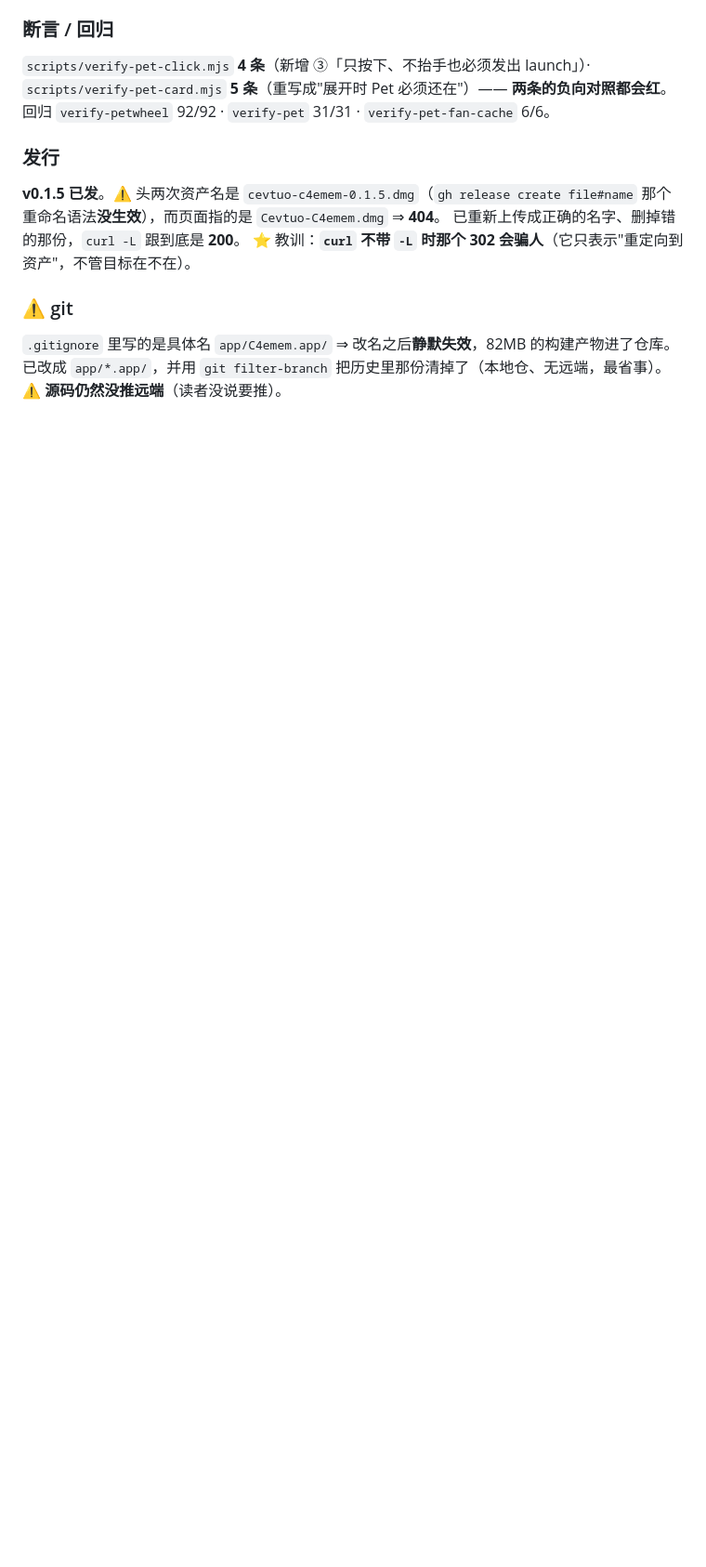
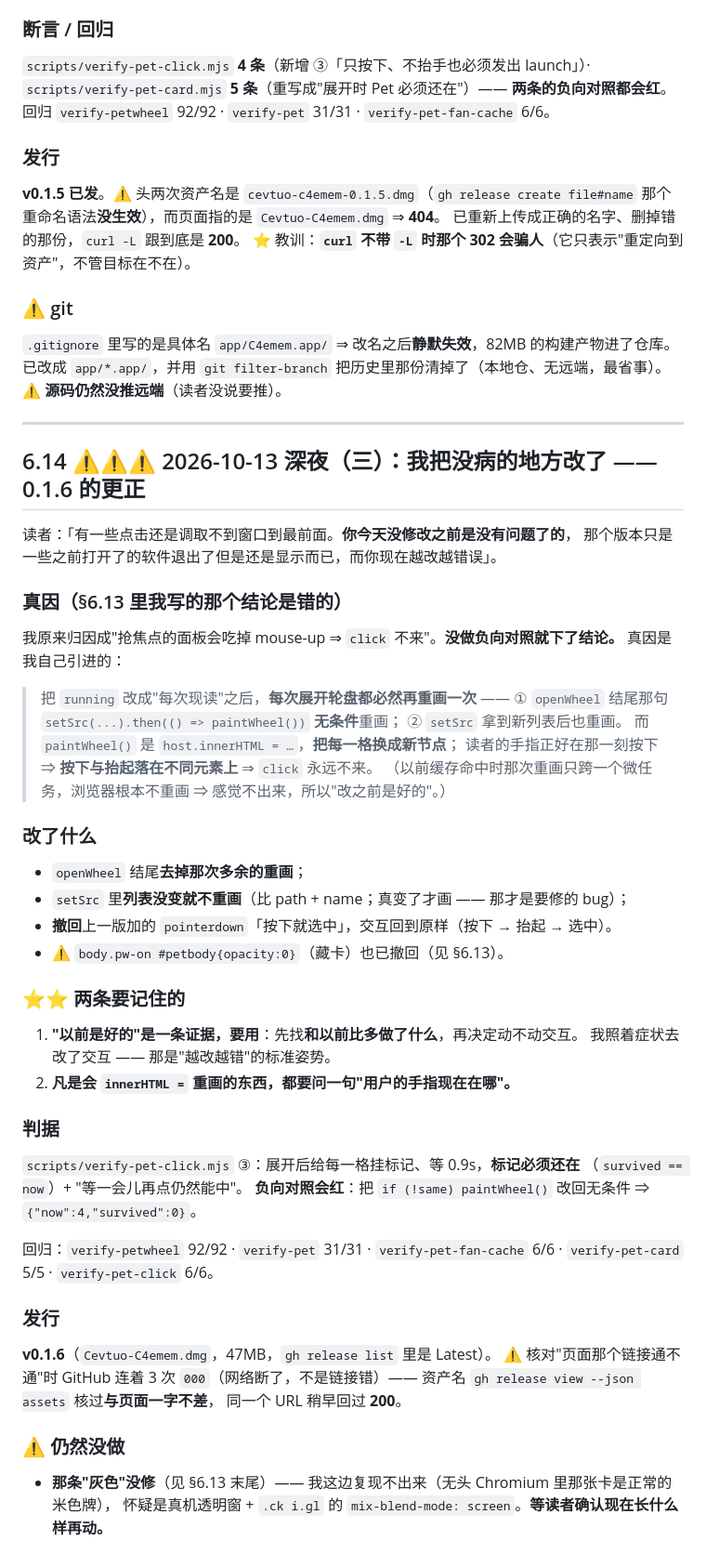
Before and after one commit to cevtuocjw/CEVTUO-C4EMEM, a Markdown page: docs/HANDOFF-NOW.md, the part around the change. Shown at 93% size. GitHub-like rendering; blank space fills up the shorter version.

Commit message:
docs: §6.14 —— 更正 §6.13 的错误归因（真因是展开后又重画了一次）+ 0.1.6

```diff
--- a/docs/HANDOFF-NOW.md
+++ b/docs/HANDOFF-NOW.md
@@ -1172,3 +1172,56 @@ App 路径从 `C4emem.app` 变成 `cevtuo-c4emem.app` 之后：
 `.gitignore` 里写的是具体名 `app/C4emem.app/` ⇒ 改名之后**静默失效**，82MB 的构建产物进了仓库。
 已改成 `app/*.app/`，并用 `git filter-branch` 把历史里那份清掉了（本地仓、无远端，最省事）。
 ⚠️ **源码仍然没推远端**（读者没说要推）。
+
+---
+
+## 6.14 ⚠️⚠️⚠️ 2026-10-13 深夜（三）：**我把没病的地方改了** —— 0.1.6 的更正
+
+读者：「有一些点击还是调取不到窗口到最前面。**你今天没修改之前是没有问题了的**，
+那个版本只是一些之前打开了的软件退出了但是还是显示而已，而你现在越改越错误」。
+
+### 真因（§6.13 里我写的那个结论是**错的**）
+
+我原来归因成"抢焦点的面板会吃掉 mouse-up ⇒ `click` 不来"。**没做负向对照就下了结论。**
+真因是我自己引进的：
+
+> 把 `running` 改成"每次现读"之后，**每次展开轮盘都必然再重画一次** ——
+> ① `openWheel` 结尾那句 `setSrc(...).then(() => paintWheel())` **无条件**重画；
+> ② `setSrc` 拿到新列表后也重画。
+> 而 `paintWheel()` 是 `host.innerHTML = …`，**把每一格换成新节点**；
+> 读者的手指正好在那一刻按下 ⇒ **按下与抬起落在不同元素上** ⇒ `click` 永远不来。
+> （以前缓存命中时那次重画只跨一个微任务，浏览器根本不重画 ⇒ 感觉不出来，所以"改之前是好的"。）
+
+### 改了什么
+
+- `openWheel` 结尾**去掉那次多余的重画**；
+- `setSrc` 里**列表没变就不重画**（比 path + name；真变了才画 —— 那才是要修的 bug）；
+- **撤回**上一版加的 `pointerdown`「按下就选中」，交互回到原样（按下 → 抬起 → 选中）。
+- ⚠️ `body.pw-on #petbody{opacity:0}`（藏卡）也已撤回（见 §6.13）。
+
+### ⭐⭐ 两条要记住的
+
+1. **"以前是好的"是一条证据，要用**：先找**和以前比多做了什么**，再决定动不动交互。
+   我照着症状去改了交互 —— 那是"越改越错"的标准姿势。
+2. **凡是会 `innerHTML =` 重画的东西，都要问一句"用户的手指现在在哪"。**
+
+### 判据
+
+`scripts/verify-pet-click.mjs` ③：展开后给每一格挂标记、等 0.9s，**标记必须还在**
+（`survived == now`）+ "等一会儿再点仍然能中"。
+**负向对照会红**：把 `if (!same) paintWheel()` 改回无条件 ⇒ `{"now":4,"survived":0}`。
+
+回归：`verify-petwheel` 92/92 · `verify-pet` 31/31 · `verify-pet-fan-cache` 6/6 ·
+`verify-pet-card` 5/5 · `verify-pet-click` 6/6。
+
+### 发行
+
+**v0.1.6**（`Cevtuo-C4emem.dmg`，47MB，`gh release list` 里是 Latest）。
+⚠️ 核对"页面那个链接通不通"时 GitHub 连着 3 次 `000`（网络断了，不是链接错）——
+资产名 `gh release view --json assets` 核过**与页面一字不差**，
+同一个 URL 稍早回过 **200**。
+
+### ⚠️ 仍然没做
+
+- **那条"灰色"没修**（见 §6.13 末尾）—— 我这边复现不出来（无头 Chromium 里那张卡是正常的米色牌），
+  怀疑是真机透明窗 + `.ck i.gl` 的 `mix-blend-mode: screen`。**等读者确认现在长什么样再动。**
```
